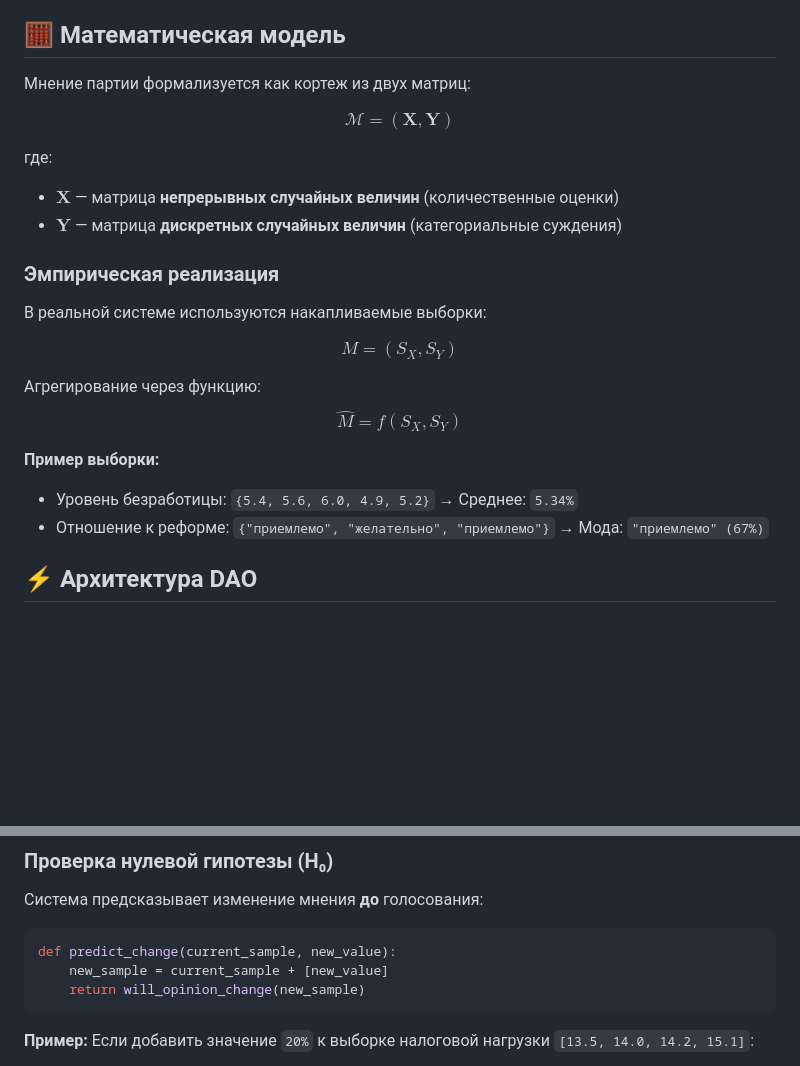
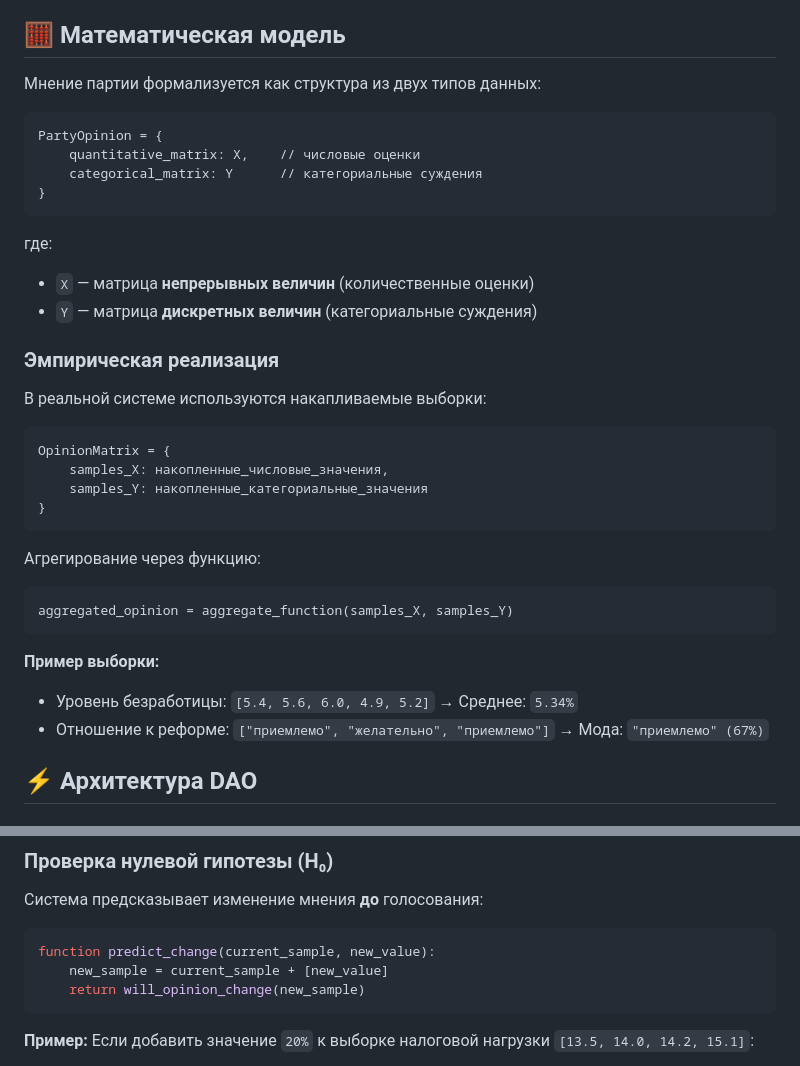
Before and after one commit to Rassvet-CEC-ITD/zarya, a Markdown page: README.md, 2 parts joined by grey strips. GitHub-like rendering; blank space fills up the shorter version.

Commit message:
Улучшение читаемости

````diff
--- a/README.md
+++ b/README.md
@@ -50,32 +50,38 @@
 
 ## 🧮 Математическая модель
 
-Мнение партии формализуется как кортеж из двух матриц:
+Мнение партии формализуется как структура из двух типов данных:
 
-$$
-\mathcal{M} = (\mathbf{X}, \mathbf{Y})
-$$
+```
+PartyOpinion = {
+    quantitative_matrix: X,    // числовые оценки
+    categorical_matrix: Y      // категориальные суждения
+}
+```
 
 где:
-- $\mathbf{X}$ — матрица **непрерывных случайных величин** (количественные оценки)
-- $\mathbf{Y}$ — матрица **дискретных случайных величин** (категориальные суждения)
+- `X` — матрица **непрерывных величин** (количественные оценки)
+- `Y` — матрица **дискретных величин** (категориальные суждения)
 
 ### Эмпирическая реализация
 
 В реальной системе используются накапливаемые выборки:
 
-$$
-M = (S_X, S_Y)
-$$
+```
+OpinionMatrix = {
+    samples_X: накопленные_числовые_значения,
+    samples_Y: накопленные_категориальные_значения
+}
+```
 
 Агрегирование через функцию:
-$$
-\hat{M} = f(S_X, S_Y)
-$$
+```
+aggregated_opinion = aggregate_function(samples_X, samples_Y)
+```
 
 **Пример выборки:**
-- Уровень безработицы: `{5.4, 5.6, 6.0, 4.9, 5.2}` → Среднее: `5.34%`
-- Отношение к реформе: `{"приемлемо", "желательно", "приемлемо"}` → Мода: `"приемлемо" (67%)`
+- Уровень безработицы: `[5.4, 5.6, 6.0, 4.9, 5.2]` → Среднее: `5.34%`
+- Отношение к реформе: `["приемлемо", "желательно", "приемлемо"]` → Мода: `"приемлемо" (67%)`
 
 ## ⚡ Архитектура DAO
 
@@ -118,7 +124,7 @@ $$
 Система предсказывает изменение мнения **до** голосования:
 
 ```python
-def predict_change(current_sample, new_value):
+function predict_change(current_sample, new_value):
     new_sample = current_sample + [new_value]
     return will_opinion_change(new_sample)
 ```
````
